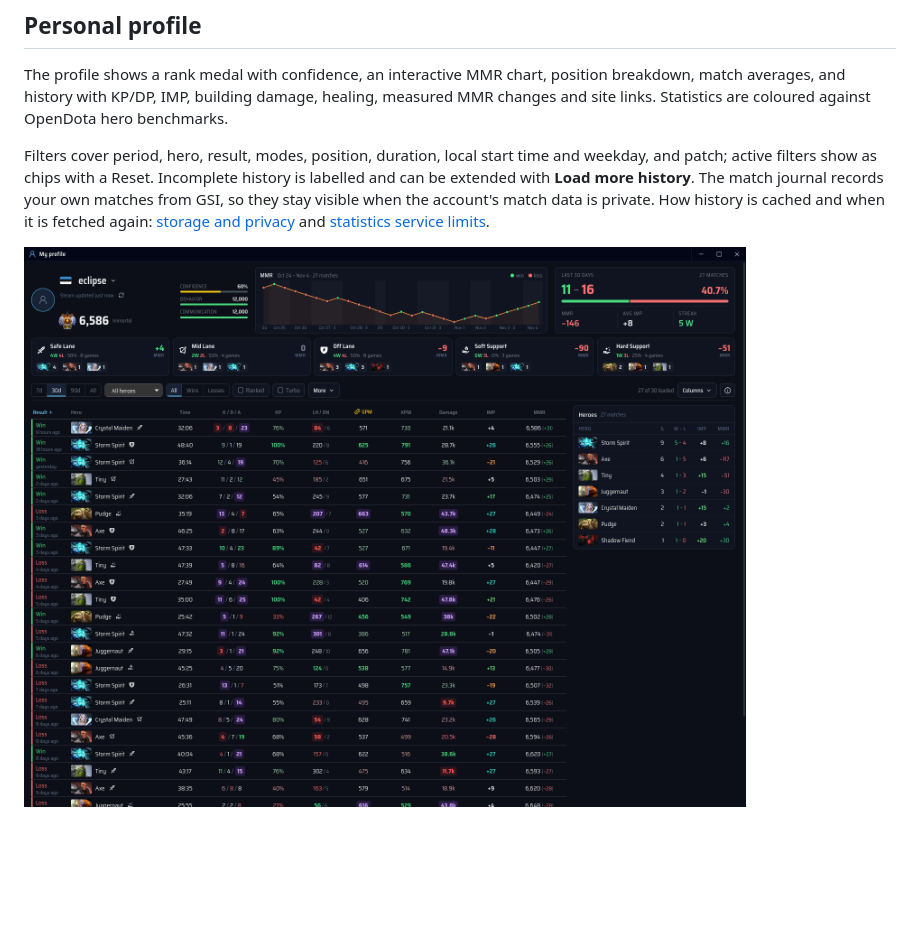
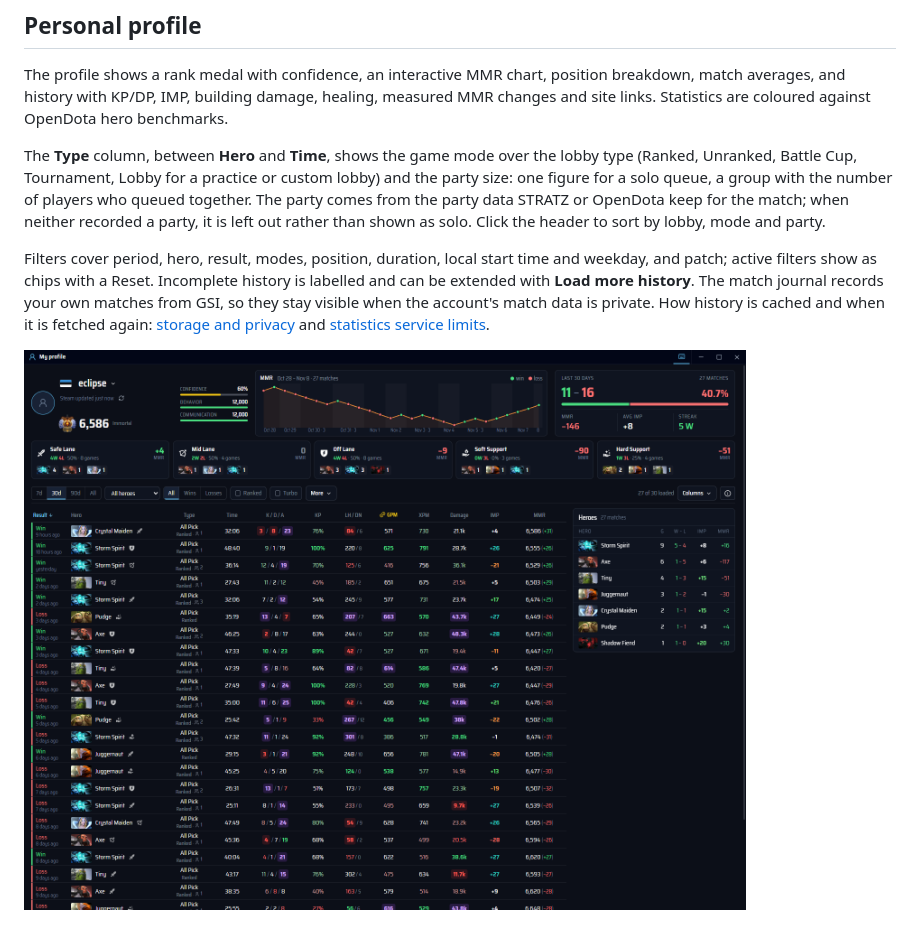
Before and after one commit to PavluntiyJ/ancient-lens, a Markdown page: docs/guide/match-and-profile.md, the part around the change. GitHub-like rendering; pictures changed too: docs/images/profile.png; blank space fills up the shorter version.

```diff
--- a/docs/guide/match-and-profile.md
+++ b/docs/guide/match-and-profile.md
@@ -197,6 +197,13 @@ The profile shows a rank medal with confidence, an interactive MMR chart, positi
 match averages, and history with KP/DP, IMP, building damage, healing, measured MMR changes
 and site links. Statistics are coloured against OpenDota hero benchmarks.
 
+The **Type** column, between **Hero** and **Time**, shows the game mode over the lobby type
+(Ranked, Unranked, Battle Cup, Tournament, Lobby for a practice or custom lobby) and the party
+size: one figure for a solo queue, a group with the number of players who queued together.
+The party comes from the party data STRATZ or OpenDota keep for the match; when neither
+recorded a party, it is left out rather than shown as solo. Click the header to sort by lobby,
+mode and party.
+
 Filters cover period, hero, result, modes, position, duration, local start time and weekday,
 and patch; active filters show as chips with a Reset. Incomplete history is labelled and can
 be extended with **Load more history**. The match journal records your own matches from GSI,
```
Also changed, not shown: CHANGELOG.md (+11 -0 lines), 13 other files.
